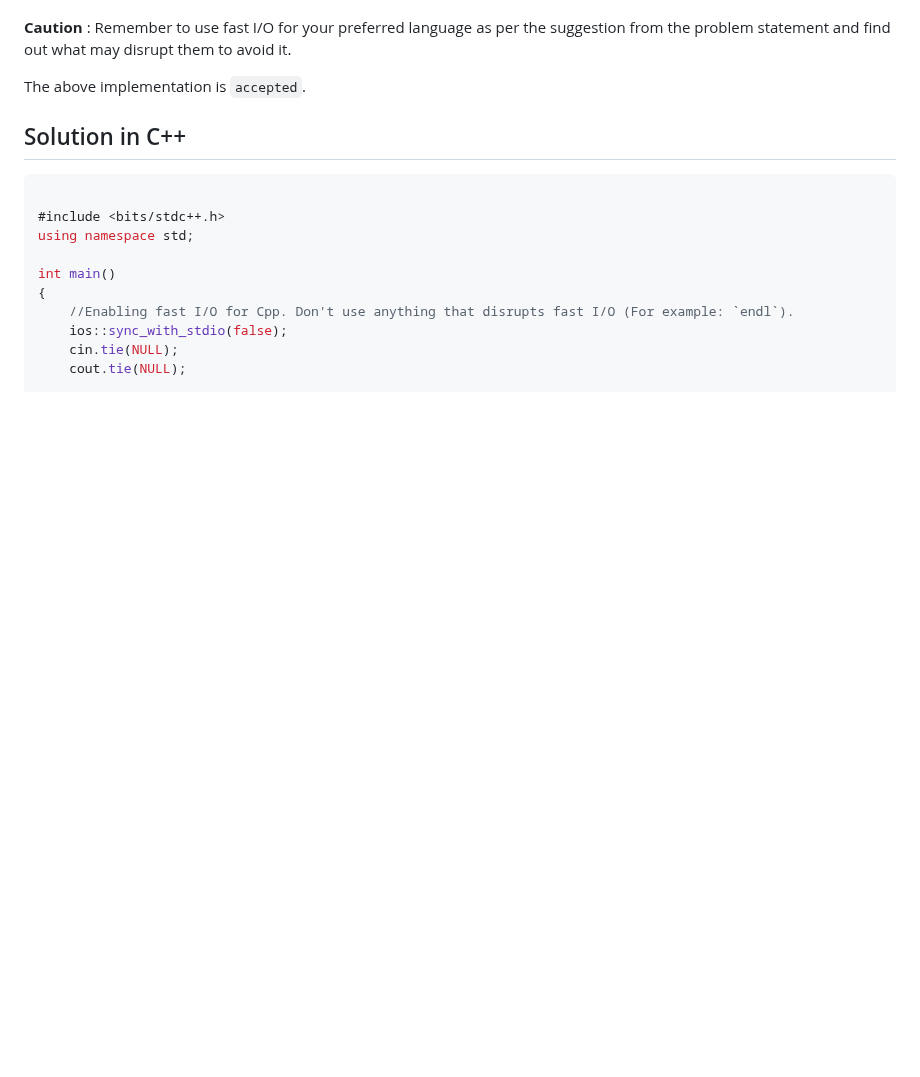
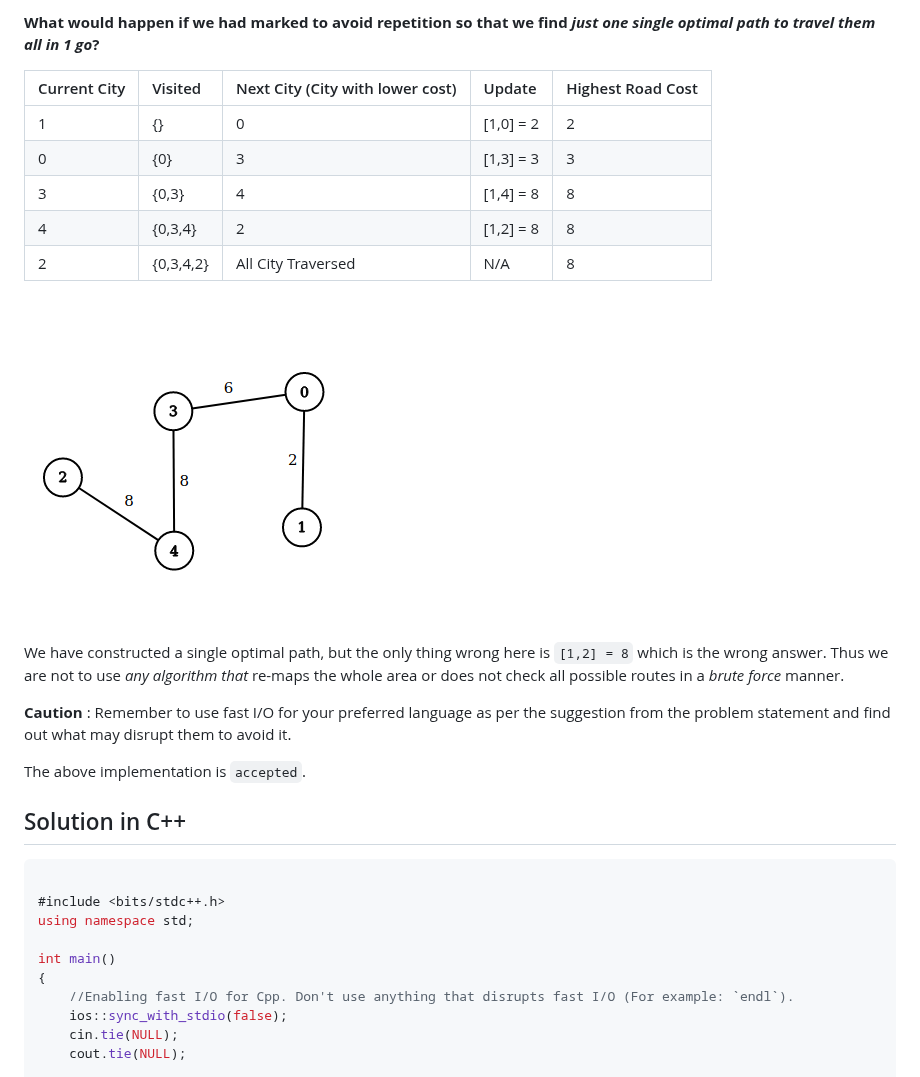
Before and after one commit to lightoj-dev/problem-tutorials, a Markdown page: 1002/en.md, the part around one of its changes. Drawn GitHub-style; pictures changed too: 1002/graph2.png (added); blank space fills up the shorter version.

```diff
--- a/1002/en.md
+++ b/1002/en.md
@@ -23,3 +50,17 @@ At first we will simply create a _graph_ structure for the _Area Map_ in any pre
+__What would happen if we had marked to avoid repetition so that we find _just one single optimal path to travel them all in 1 go_?__
+
+| Current City      | Visited |  Next City (City with lower cost) | Update | Highest Road Cost |
+| :--- | :--- | :--- | :---| :---|
+| 1 | {} | 0  | [1,0] = 2| 2|
+| 0 |{0}|   3|[1,3] = 3 | 3|
+|3| {0,3}| 4 | [1,4] = 8|8|
+|4|{0,3,4}|2| [1,2] = 8| 8|
+|2|{0,3,4,2}|All City Traversed| N/A | 8|
+
+
+![graph](graph2.png "Example 2")
+
+We have constructed a single optimal path, but the only thing wrong here is `[1,2] = 8` which is the wrong answer. Thus we are not to use _any algorithm that_ re-maps the whole area or does not check all possible routes in a _brute force_ manner.
 
 __Caution__ : Remember to use fast I/O for your preferred language as per the suggestion from the problem statement and find out what may disrupt them to avoid it.
 
```
Also changed, not shown: other parts of 1002/en.md (+32 -5 lines), 1002/graph.png (added).
